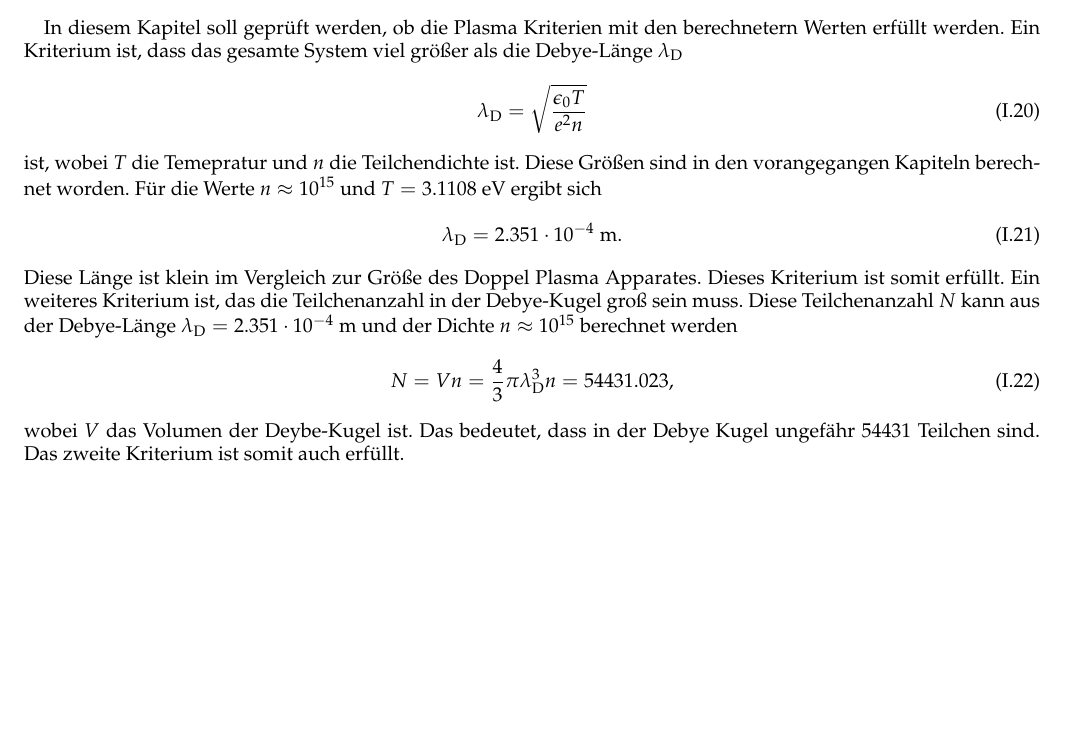
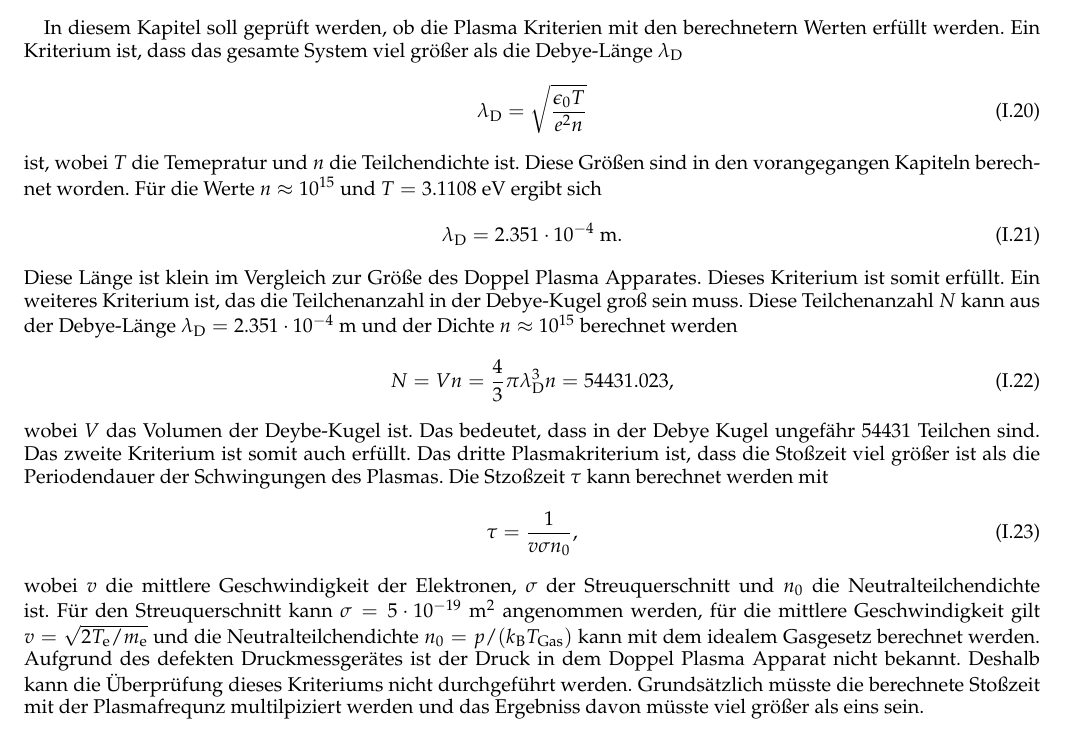
Before and after one commit to michaelmarquardt/FPWS1819, a LaTeX paper (Plasmawellen/report/Plasmawellen.tex, which reads Plasmawellen/report/Auswertung.tex): part of page 9 of 9, cut so that both start at the same text, the shorter picture padded with empty space. Compiled offline with pdfLaTeX.

Commit message:
plasma kriterium

```diff
--- a/Plasmawellen/report/Auswertung.tex
+++ b/Plasmawellen/report/Auswertung.tex
@@ -158,4 +158,8 @@ Diese Länge ist klein im Vergleich zur Größe des Doppel Plasma Apparates. Die
 \begin{align}
 N = V n= \frac{4}{3}\pi \lambda_{\mathrm{D}}^3 n = 54431.023 ,
 \end{align}
-wobei $V$ das Volumen der Deybe-Kugel ist. Das bedeutet, dass in der Debye Kugel ungefähr 54431 Teilchen sind. Das zweite Kriterium ist somit auch erfüllt.
+wobei $V$ das Volumen der Deybe-Kugel ist. Das bedeutet, dass in der Debye Kugel ungefähr 54431 Teilchen sind. Das zweite Kriterium ist somit auch erfüllt. Das dritte Plasmakriterium ist, dass die Stoßzeit viel größer ist als die Periodendauer der Schwingungen des Plasmas. Die Stzoßzeit $\tau$ kann berechnet werden mit
+\begin{align}
+  \tau = \frac{1}{v \sigma n_0},
+\end{align}
+wobei $v$ die mittlere Geschwindigkeit der Elektronen, $\sigma$  der Streuquerschnitt und $n_0$ die Neutralteilchendichte ist. Für den Streuquerschnitt kann $\sigma= 5 \cdot 10^{-19}\ \mathrm{m}^2 $ angenommen werden, für die mittlere Geschwindigkeit gilt $v= \sqrt{2 T_{\mathrm{e}}/m_{\mathrm{e}}} $ und die Neutralteilchendichte $n_0=p/(k_{\mathrm{B}}T_{\mathrm{Gas}})$ kann mit dem idealem Gasgesetz berechnet werden. Aufgrund des defekten Druckmessgerätes ist der Druck in dem Doppel Plasma Apparat nicht bekannt. Deshalb kann die Überprüfung dieses Kriteriums nicht durchgeführt werden. Grundsätzlich müsste die berechnete Stoßzeit mit der Plasmafrequnz multilpiziert werden und das Ergebniss davon müsste viel größer als eins sein.
```
Also changed, not shown: Plasmawellen/report/Plasmawellen.pdf.
